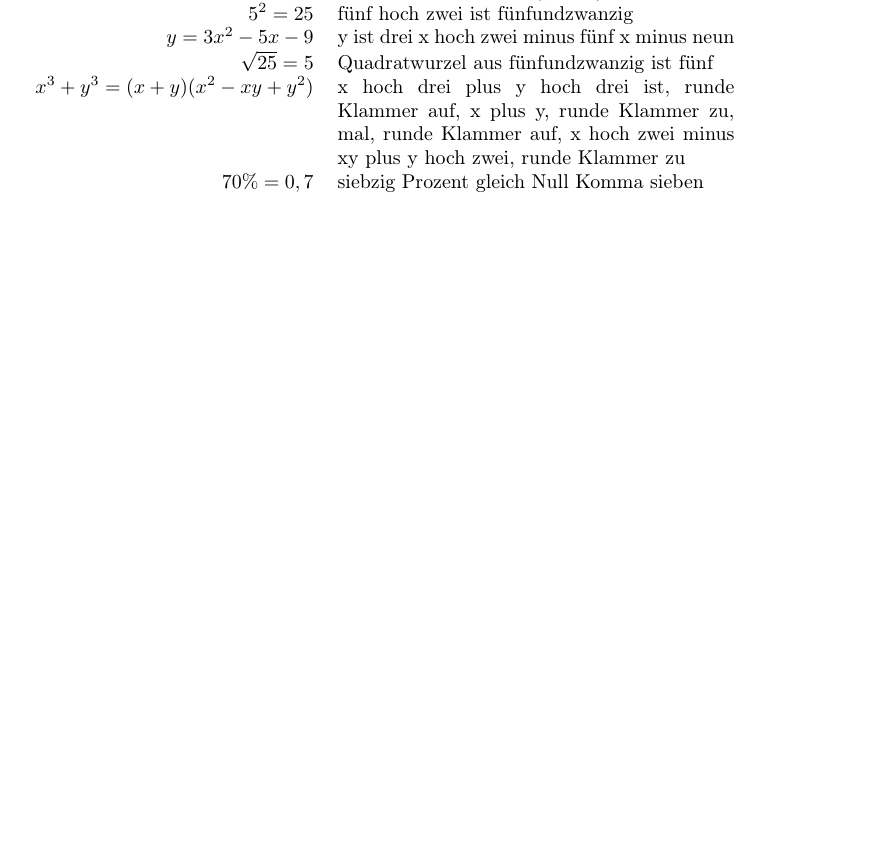
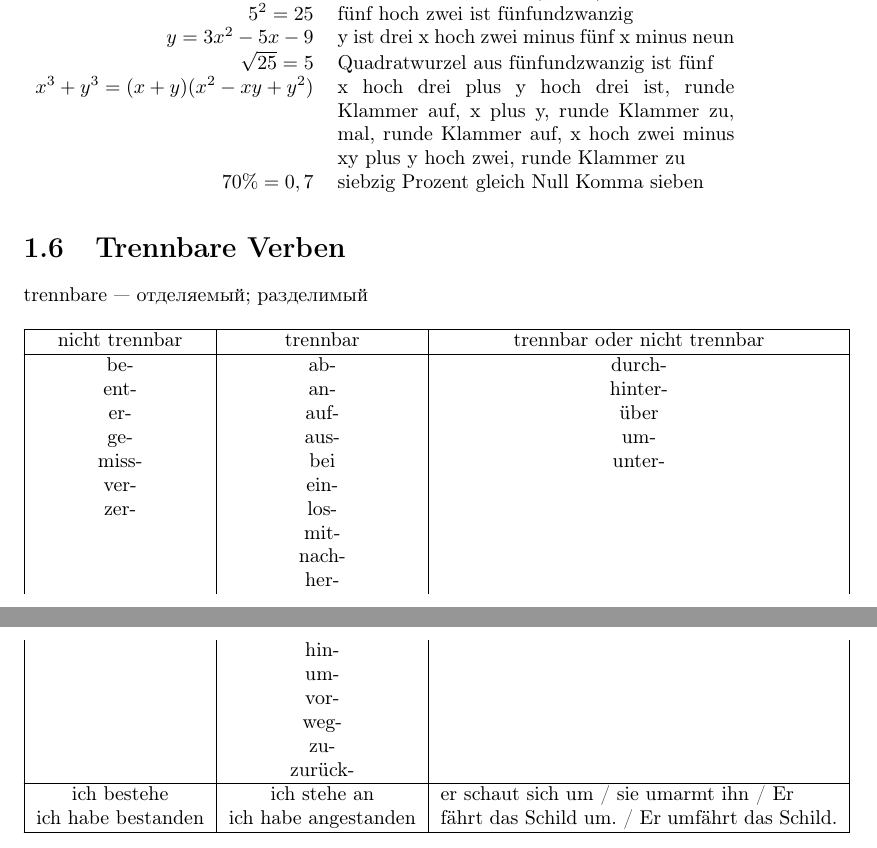
Before and after one commit to graukin/woerterbuch, a LaTeX document (src/Buch.tex, which reads src/regeln/trennbare_verben.tex): part of page 5 of 13 before the commit and two parts of pages 5 and 6 of 14 after it, the two joined at a grey line, cut so that both start at the same text, the shorter picture padded with empty space. Compiled offline with pdfLaTeX.

Commit message:
add trennbare_verben-block

```diff
--- /dev/null
+++ b/src/regeln/trennbare_verben.tex
@@ -0,0 +1,29 @@
+\Title{Trennbare Verben}
+
+trennbare~---~отделяемый; разделимый
+
+\begin{longtable}{|c|c|c|}
+\hline
+nicht trennbar & trennbar & trennbar oder nicht trennbar \\
+\hline
+be- & ab- & durch- \\
+ent- & an- & hinter- \\
+er- & auf- & \"uber \\
+ge- & aus- & um- \\
+miss- & bei & unter- \\
+ver- & ein- & ~ \\
+zer- & los- & ~ \\
+~ & mit- & ~ \\
+~ & nach- & ~ \\
+~ & her- & ~ \\
+~ & hin- & ~ \\
+~ & um- & ~ \\
+~ & vor- & ~ \\
+~ & weg- & ~ \\
+~ & zu- & ~ \\
+~ & zur\"uck- & ~ \\
+\hline
+ich bestehe & ich stehe an & \multirow{2}{7cm}{er schaut sich um / sie umarmt ihn / Er fährt das Schild um. / Er umfährt das Schild.} \\
+ich habe bestanden & ich habe angestanden & \\
+\hline
+\end{longtable}
```
Also changed, not shown: src/Buch.tex (+1 -0 lines), src/regeln/mverb.tex (+6 -6 lines).
